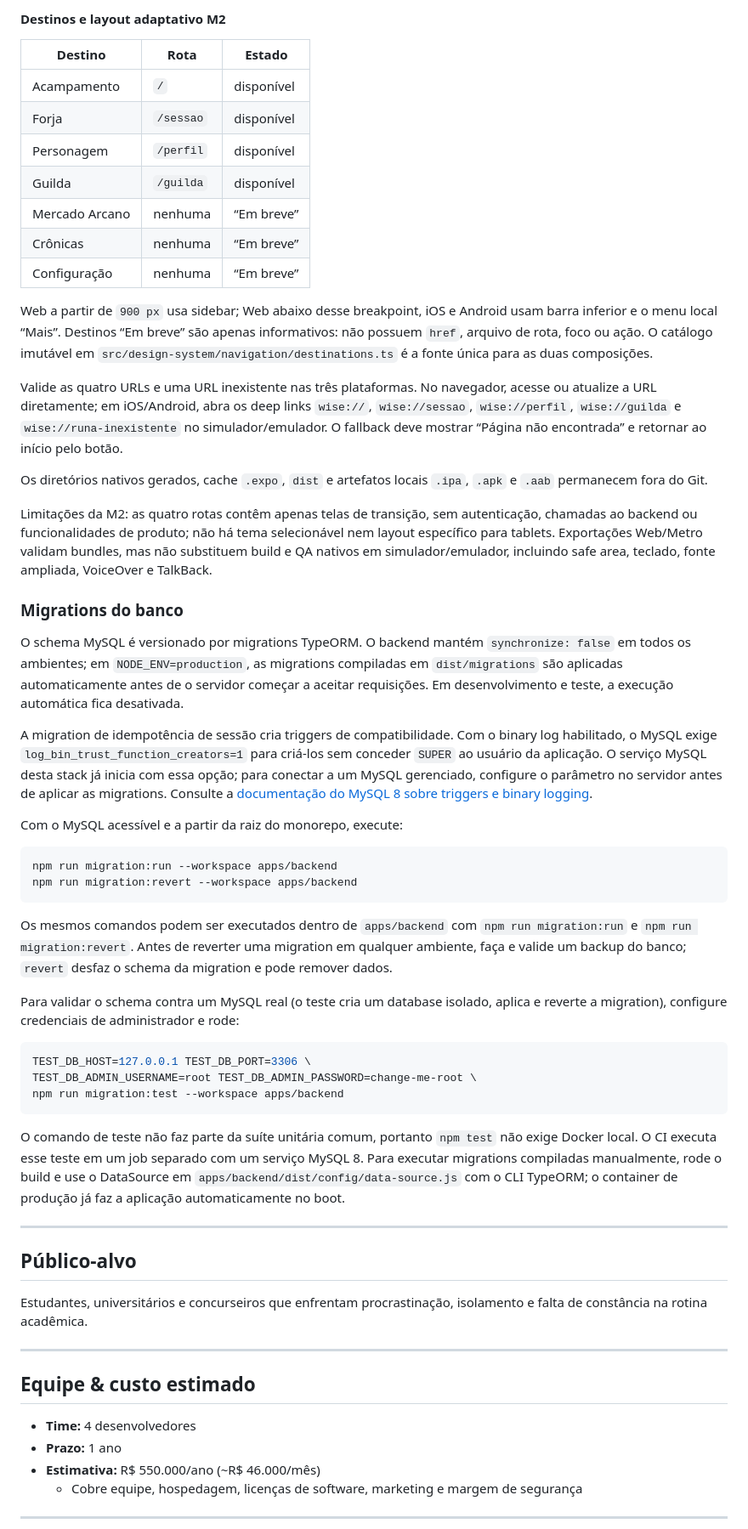
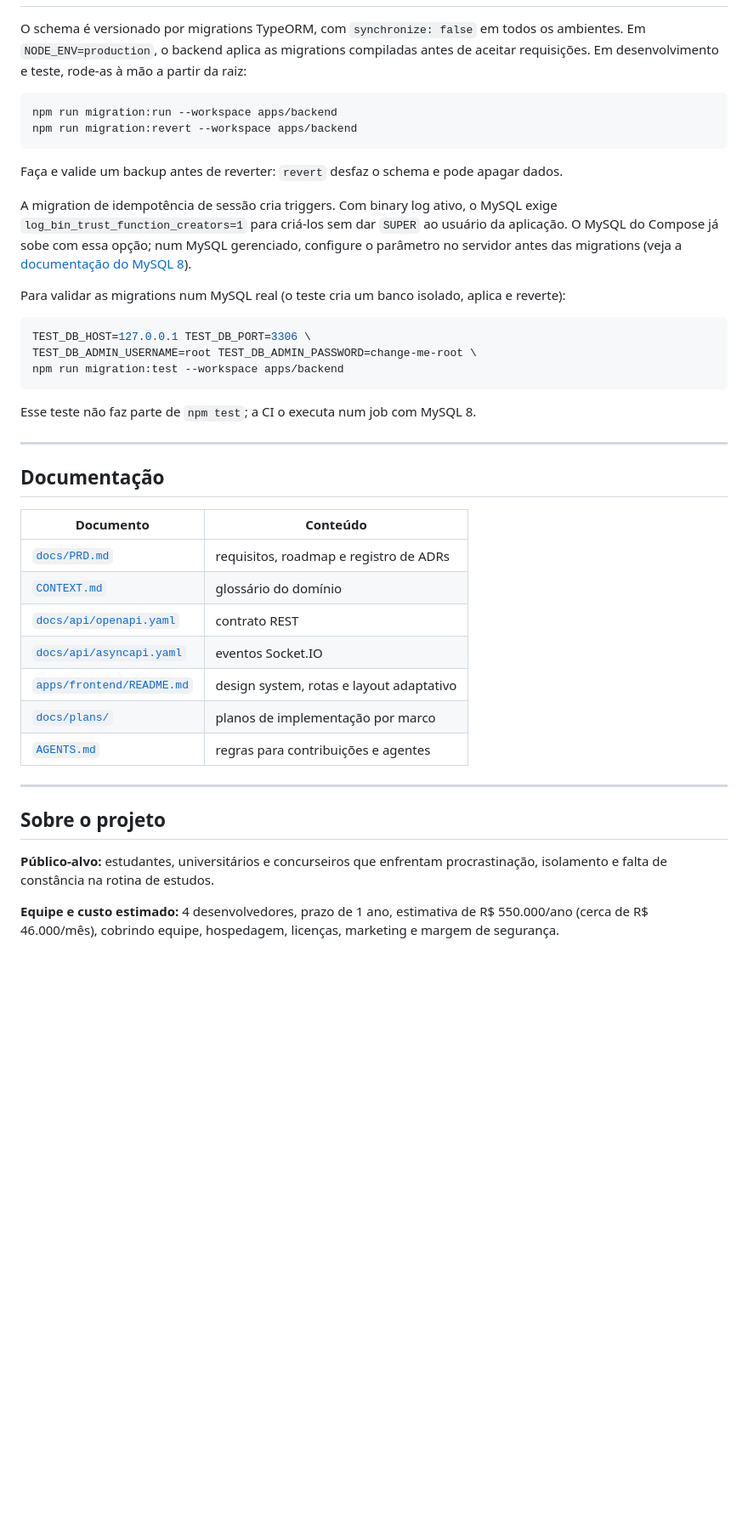
Before and after one commit to MatheusSales2773/wise-warrior, a Markdown page: README.md, the part around one of its changes. Shown at 85% size. Drawn GitHub-style; blank space fills up the shorter version.

Commit message:
docs: reorganize the README and add architecture diagrams
Move the frontend design system contract to apps/frontend/README.md and
explain the architecture with Mermaid diagrams.

````diff
--- a/README.md
+++ b/README.md
@@ -266,65 +403,24 @@ JetBrains Mono. Layout usa alvo mínimo `44`, sidebar `248`, conteúdo máximo
-#### Destinos e layout adaptativo M2
-
-| Destino | Rota | Estado |
-| --- | --- | --- |
-| Acampamento | `/` | disponível |
-| Forja | `/sessao` | disponível |
-| Personagem | `/perfil` | disponível |
-| Guilda | `/guilda` | disponível |
-| Mercado Arcano | nenhuma | “Em breve” |
-| Crônicas | nenhuma | “Em breve” |
-| Configuração | nenhuma | “Em breve” |
-
-Web a partir de `900 px` usa sidebar; Web abaixo desse breakpoint, iOS e Android
-usam barra inferior e o menu local “Mais”. Destinos “Em breve” são apenas
-informativos: não possuem `href`, arquivo de rota, foco ou ação. O catálogo
-imutável em `src/design-system/navigation/destinations.ts` é a fonte única para
-as duas composições.
-
-Valide as quatro URLs e uma URL inexistente nas três plataformas. No navegador,
-acesse ou atualize a URL diretamente; em iOS/Android, abra os deep links
-`wise://`, `wise://sessao`, `wise://perfil`, `wise://guilda` e
-`wise://runa-inexistente` no simulador/emulador. O fallback deve mostrar “Página
-não encontrada” e retornar ao início pelo botão.
-
-Os diretórios nativos gerados, cache `.expo`, `dist` e artefatos locais `.ipa`,
-`.apk` e `.aab` permanecem fora do Git.
-
-Limitações da M2: as quatro rotas contêm apenas telas de transição, sem
-autenticação, chamadas ao backend ou funcionalidades de produto; não há tema
-selecionável nem layout específico para tablets. Exportações Web/Metro validam
-bundles, mas não substituem build e QA nativos em simulador/emulador, incluindo
-safe area, teclado, fonte ampliada, VoiceOver e TalkBack.
-
-### Migrations do banco
-
-O schema MySQL é versionado por migrations TypeORM. O backend mantém
-`synchronize: false` em todos os ambientes; em `NODE_ENV=production`, as
-migrations compiladas em `dist/migrations` são aplicadas automaticamente antes
-de o servidor começar a aceitar requisições. Em desenvolvimento e teste, a
-execução automática fica desativada.
-
-A migration de idempotência de sessão cria triggers de compatibilidade. Com o
-binary log habilitado, o MySQL exige `log_bin_trust_function_creators=1` para
-criá-los sem conceder `SUPER` ao usuário da aplicação. O serviço MySQL desta
-stack já inicia com essa opção; para conectar a um MySQL gerenciado, configure
-o parâmetro no servidor antes de aplicar as migrations. Consulte a
-[documentação do MySQL 8 sobre triggers e binary logging](https://dev.mysql.com/doc/refman/8.0/en/stored-programs-logging.html).
-
-Com o MySQL acessível e a partir da raiz do monorepo, execute:
+O schema é versionado por migrations TypeORM, com `synchronize: false` em todos
+os ambientes. Em `NODE_ENV=production`, o backend aplica as migrations
+compiladas antes de aceitar requisições. Em desenvolvimento e teste, rode-as à
+mão a partir da raiz:
 
 ```bash
 npm run migration:run --workspace apps/backend
 npm run migration:revert --workspace apps/backend
 ```
 
-Os mesmos comandos podem ser executados dentro de `apps/backend` com
-`npm run migration:run` e `npm run migration:revert`. Antes de reverter uma
-migration em qualquer ambiente, faça e valide um backup do banco; `revert`
-desfaz o schema da migration e pode remover dados.
+Faça e valide um backup antes de reverter: `revert` desfaz o schema e pode
+apagar dados.
 
-Para validar o schema contra um MySQL real (o teste cria um database isolado,
-aplica e reverte a migration), configure credenciais de administrador e rode:
+A migration de idempotência de sessão cria triggers. Com binary log ativo, o
+MySQL exige `log_bin_trust_function_creators=1` para criá-los sem dar `SUPER`
+ao usuário da aplicação. O MySQL do Compose já sobe com essa opção; num MySQL
+gerenciado, configure o parâmetro no servidor antes das migrations (veja a
+[documentação do MySQL 8](https://dev.mysql.com/doc/refman/8.0/en/stored-programs-logging.html)).
+
+Para validar as migrations num MySQL real (o teste cria um banco isolado,
+aplica e reverte):
 
 ```bash
 TEST_DB_HOST=127.0.0.1 TEST_DB_PORT=3306 \
@@ -332,26 +428,30 @@ TEST_DB_ADMIN_USERNAME=root TEST_DB_ADMIN_PASSWORD=change-me-root \
 npm run migration:test --workspace apps/backend
 ```
 
-O comando de teste não faz parte da suíte unitária comum, portanto `npm test`
-não exige Docker local. O CI executa esse teste em um job separado com um
-serviço MySQL 8. Para executar migrations compiladas manualmente, rode o build
-e use o DataSource em `apps/backend/dist/config/data-source.js` com o CLI
-TypeORM; o container de produção já faz a aplicação automaticamente no boot.
+Esse teste não faz parte de `npm test`; a CI o executa num job com MySQL 8.
 
 ---
 
-## Público-alvo
+## Documentação
 
-Estudantes, universitários e concurseiros que enfrentam procrastinação, isolamento e falta de constância na rotina acadêmica.
+| Documento | Conteúdo |
+|---|---|
+| [`docs/PRD.md`](docs/PRD.md) | requisitos, roadmap e registro de ADRs |
+| [`CONTEXT.md`](CONTEXT.md) | glossário do domínio |
+| [`docs/api/openapi.yaml`](docs/api/openapi.yaml) | contrato REST |
+| [`docs/api/asyncapi.yaml`](docs/api/asyncapi.yaml) | eventos Socket.IO |
+| [`apps/frontend/README.md`](apps/frontend/README.md) | design system, rotas e layout adaptativo |
+| [`docs/plans/`](docs/plans/) | planos de implementação por marco |
+| [`AGENTS.md`](AGENTS.md) | regras para contribuições e agentes |
 
 ---
 
-## Equipe & custo estimado
+## Sobre o projeto
 
-- **Time:** 4 desenvolvedores
-- **Prazo:** 1 ano
-- **Estimativa:** R$ 550.000/ano (~R$ 46.000/mês)
-  - Cobre equipe, hospedagem, licenças de software, marketing e margem de segurança
+**Público-alvo:** estudantes, universitários e concurseiros que enfrentam
+procrastinação, isolamento e falta de constância na rotina de estudos.
 
----
+**Equipe e custo estimado:** 4 desenvolvedores, prazo de 1 ano, estimativa de
+R$ 550.000/ano (cerca de R$ 46.000/mês), cobrindo equipe, hospedagem, licenças,
+marketing e margem de segurança.
 
````
Also changed, not shown: other parts of README.md (+321 -187 lines), apps/frontend/README.md (added, +97 -0 lines).
